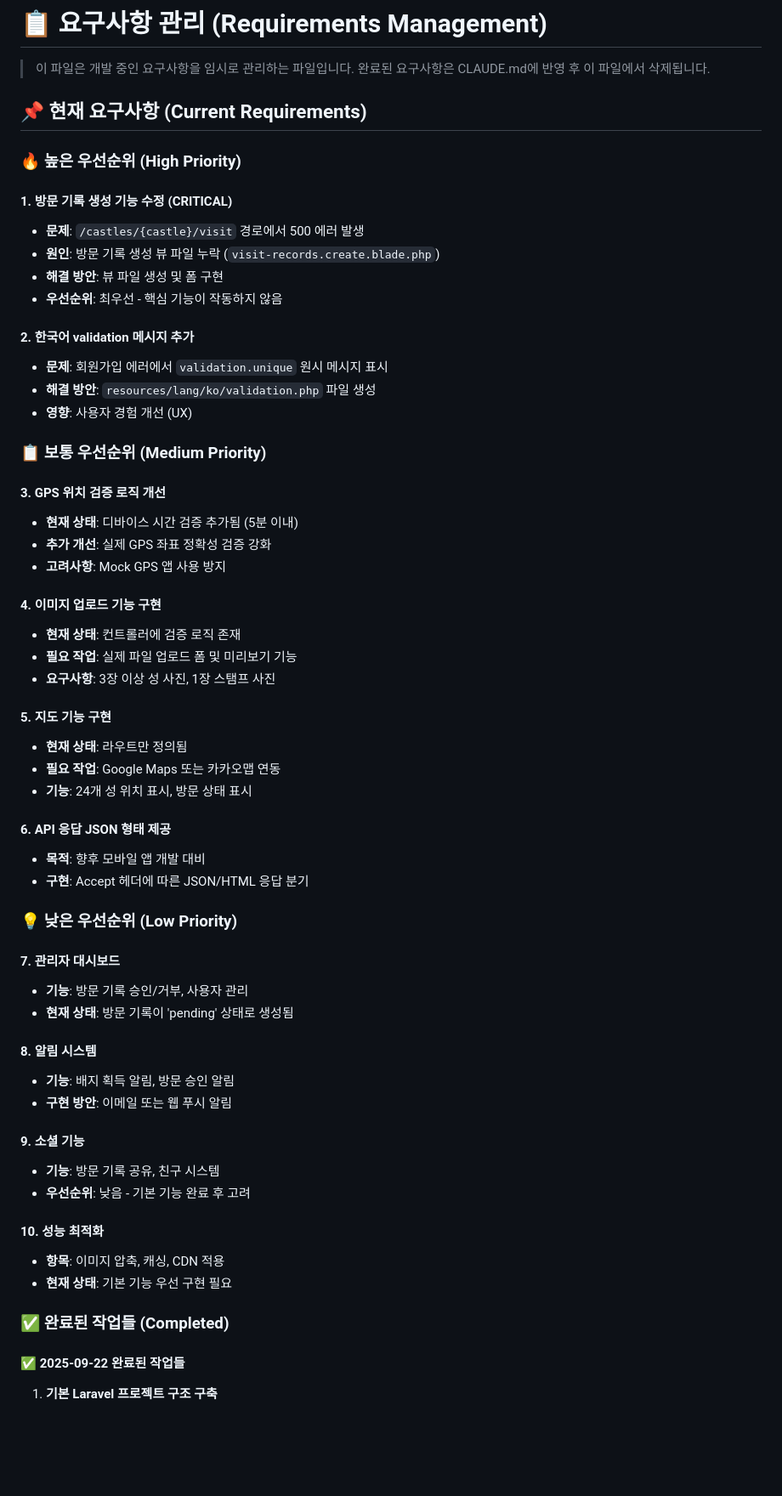
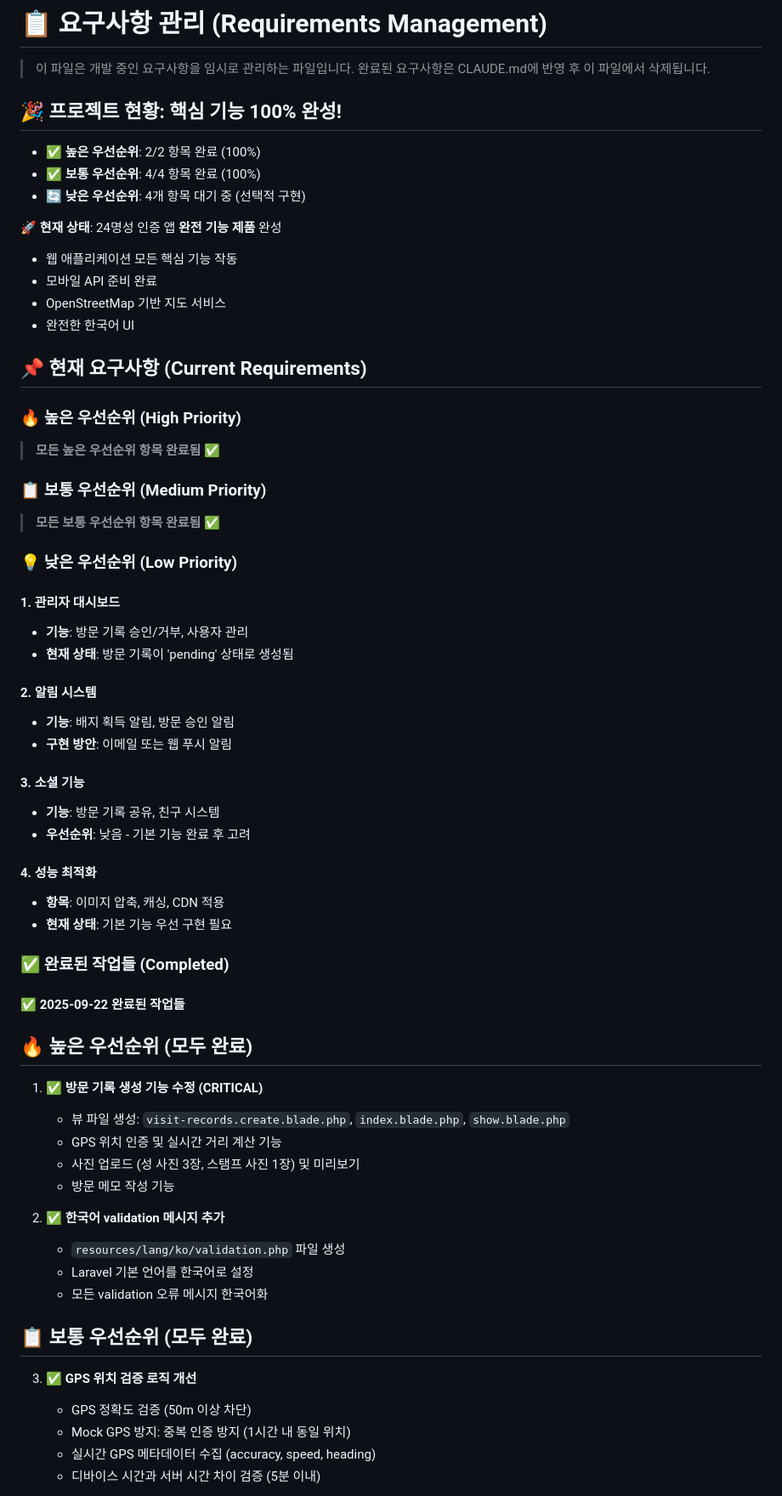
Before and after one commit to kimyeonghoon/japan24, a Markdown page: 작업지시서.md, the part around one of its changes. Shown at 85% size. GitHub-like rendering; blank space fills up the shorter version.

```diff
--- a/작업지시서.md
+++ b/작업지시서.md
@@ -2,61 +2,47 @@
 
 > 이 파일은 개발 중인 요구사항을 임시로 관리하는 파일입니다.
 > 완료된 요구사항은 CLAUDE.md에 반영 후 이 파일에서 삭제됩니다.
+
+## 🎉 **프로젝트 현황: 핵심 기능 100% 완성!**
+
+- ✅ **높은 우선순위**: 2/2 항목 완료 (100%)
+- ✅ **보통 우선순위**: 4/4 항목 완료 (100%)
+- 🔄 **낮은 우선순위**: 4개 항목 대기 중 (선택적 구현)
+
+**🚀 현재 상태**: 24명성 인증 앱 **완전 기능 제품** 완성
+- 웹 애플리케이션 모든 핵심 기능 작동
+- 모바일 API 준비 완료
+- OpenStreetMap 기반 지도 서비스
+- 완전한 한국어 UI
 
 ## 📌 현재 요구사항 (Current Requirements)
 
 ### 🔥 높은 우선순위 (High Priority)
 <!-- 긴급하게 처리해야 할 요구사항들 -->
 
-#### 1. 방문 기록 생성 기능 수정 (CRITICAL)
-- **문제**: `/castles/{castle}/visit` 경로에서 500 에러 발생
-- **원인**: 방문 기록 생성 뷰 파일 누락 (`visit-records.create.blade.php`)
-- **해결 방안**: 뷰 파일 생성 및 폼 구현
-- **우선순위**: 최우선 - 핵심 기능이 작동하지 않음
-
-#### 2. 한국어 validation 메시지 추가
-- **문제**: 회원가입 에러에서 `validation.unique` 원시 메시지 표시
-- **해결 방안**: `resources/lang/ko/validation.php` 파일 생성
-- **영향**: 사용자 경험 개선 (UX)
+> **모든 높은 우선순위 항목 완료됨** ✅
 
 ### 📋 보통 우선순위 (Medium Priority)
 <!-- 일반적인 기능 개선 및 추가 요구사항들 -->
 
-#### 3. GPS 위치 검증 로직 개선
-- **현재 상태**: 디바이스 시간 검증 추가됨 (5분 이내)
-- **추가 개선**: 실제 GPS 좌표 정확성 검증 강화
-- **고려사항**: Mock GPS 앱 사용 방지
-
-#### 4. 이미지 업로드 기능 구현
-- **현재 상태**: 컨트롤러에 검증 로직 존재
-- **필요 작업**: 실제 파일 업로드 폼 및 미리보기 기능
-- **요구사항**: 3장 이상 성 사진, 1장 스탬프 사진
-
-#### 5. 지도 기능 구현
-- **현재 상태**: 라우트만 정의됨
-- **필요 작업**: Google Maps 또는 카카오맵 연동
-- **기능**: 24개 성 위치 표시, 방문 상태 표시
-
-#### 6. API 응답 JSON 형태 제공
-- **목적**: 향후 모바일 앱 개발 대비
-- **구현**: Accept 헤더에 따른 JSON/HTML 응답 분기
+> **모든 보통 우선순위 항목 완료됨** ✅
 
 ### 💡 낮은 우선순위 (Low Priority)
 <!-- 나중에 고려해볼 수 있는 요구사항들 -->
 
-#### 7. 관리자 대시보드
+#### 1. 관리자 대시보드
 - **기능**: 방문 기록 승인/거부, 사용자 관리
 - **현재 상태**: 방문 기록이 'pending' 상태로 생성됨
 
-#### 8. 알림 시스템
+#### 2. 알림 시스템
 - **기능**: 배지 획득 알림, 방문 승인 알림
 - **구현 방안**: 이메일 또는 웹 푸시 알림
 
-#### 9. 소셜 기능
+#### 3. 소셜 기능
 - **기능**: 방문 기록 공유, 친구 시스템
 - **우선순위**: 낮음 - 기본 기능 완료 후 고려
 
-#### 10. 성능 최적화
+#### 4. 성능 최적화
 - **항목**: 이미지 압축, 캐싱, CDN 적용
 - **현재 상태**: 기본 기능 우선 구현 필요
 
@@ -64,4 +50,23 @@
 <!-- 최근 완료된 작업들은 여기에 임시 기록 후 CLAUDE.md로 이동 -->
 
 #### ✅ 2025-09-22 완료된 작업들
-1. **기본 Laravel 프로젝트 구조 구축**
+
+## 🔥 높은 우선순위 (모두 완료)
+1. **✅ 방문 기록 생성 기능 수정 (CRITICAL)**
+   - 뷰 파일 생성: `visit-records.create.blade.php`, `index.blade.php`, `show.blade.php`
+   - GPS 위치 인증 및 실시간 거리 계산 기능
+   - 사진 업로드 (성 사진 3장, 스탬프 사진 1장) 및 미리보기
+   - 방문 메모 작성 기능
+
+2. **✅ 한국어 validation 메시지 추가**
+   - `resources/lang/ko/validation.php` 파일 생성
+   - Laravel 기본 언어를 한국어로 설정
+   - 모든 validation 오류 메시지 한국어화
+
+## 📋 보통 우선순위 (모두 완료)
+3. **✅ GPS 위치 검증 로직 개선**
+   - GPS 정확도 검증 (50m 이상 차단)
+   - Mock GPS 방지: 중복 인증 방지 (1시간 내 동일 위치)
+   - 실시간 GPS 메타데이터 수집 (accuracy, speed, heading)
+   - 디바이스 시간과 서버 시간 차이 검증 (5분 이내)
+
```
Also changed, not shown: other parts of 작업지시서.md (+35 -16 lines).
